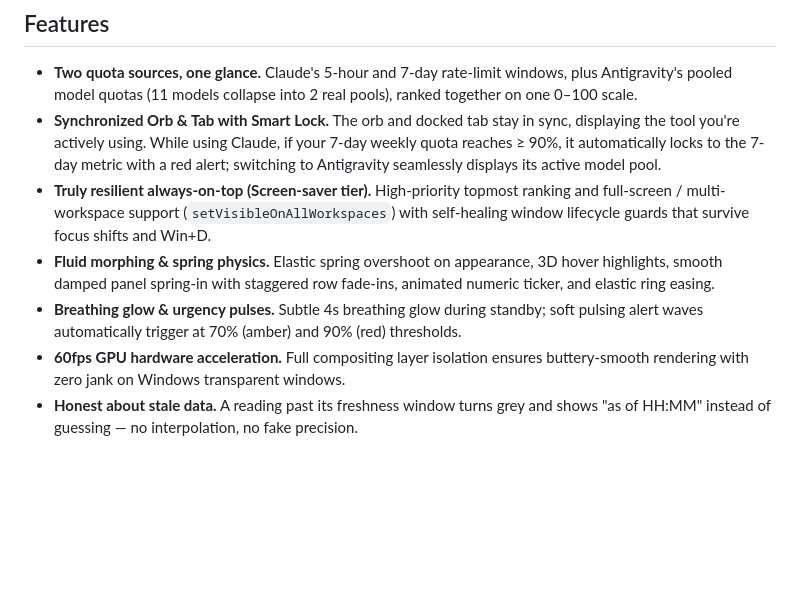
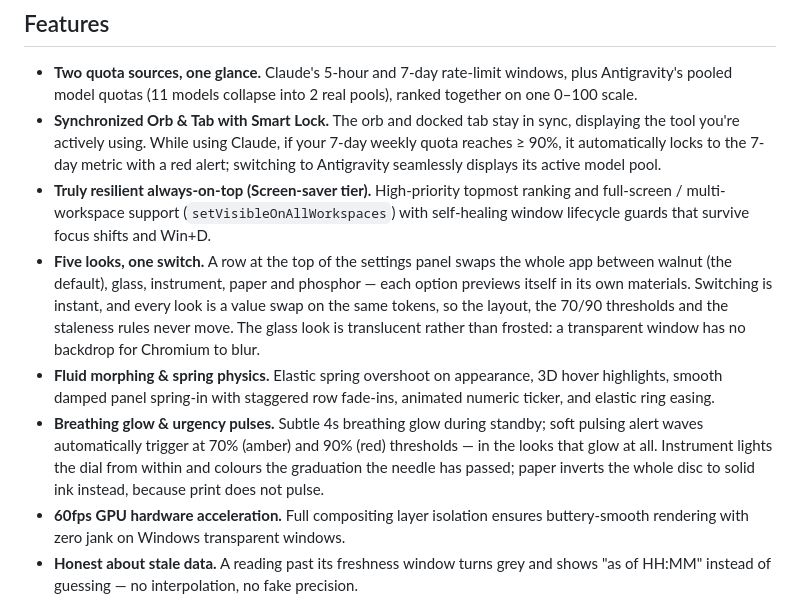
Before and after one commit to rowing195/usage-monitor, a Markdown page: README.md, the part around the change. Rendered like a GitHub page; blank space fills up the shorter version.

```diff
--- a/README.md
+++ b/README.md
@@ -32,8 +32,9 @@ This project exists because "usage" dashboards that report token counts don't an
 - **Two quota sources, one glance.** Claude's 5-hour and 7-day rate-limit windows, plus Antigravity's pooled model quotas (11 models collapse into 2 real pools), ranked together on one 0–100 scale.
 - **Synchronized Orb & Tab with Smart Lock.** The orb and docked tab stay in sync, displaying the tool you're actively using. While using Claude, if your 7-day weekly quota reaches ≥ 90%, it automatically locks to the 7-day metric with a red alert; switching to Antigravity seamlessly displays its active model pool.
 - **Truly resilient always-on-top (Screen-saver tier).** High-priority topmost ranking and full-screen / multi-workspace support (`setVisibleOnAllWorkspaces`) with self-healing window lifecycle guards that survive focus shifts and Win+D.
+- **Five looks, one switch.** A row at the top of the settings panel swaps the whole app between walnut (the default), glass, instrument, paper and phosphor — each option previews itself in its own materials. Switching is instant, and every look is a value swap on the same tokens, so the layout, the 70/90 thresholds and the staleness rules never move. The glass look is translucent rather than frosted: a transparent window has no backdrop for Chromium to blur.
 - **Fluid morphing & spring physics.** Elastic spring overshoot on appearance, 3D hover highlights, smooth damped panel spring-in with staggered row fade-ins, animated numeric ticker, and elastic ring easing.
-- **Breathing glow & urgency pulses.** Subtle 4s breathing glow during standby; soft pulsing alert waves automatically trigger at 70% (amber) and 90% (red) thresholds.
+- **Breathing glow & urgency pulses.** Subtle 4s breathing glow during standby; soft pulsing alert waves automatically trigger at 70% (amber) and 90% (red) thresholds — in the looks that glow at all. Instrument lights the dial from within and colours the graduation the needle has passed; paper inverts the whole disc to solid ink instead, because print does not pulse.
 - **60fps GPU hardware acceleration.** Full compositing layer isolation ensures buttery-smooth rendering with zero jank on Windows transparent windows.
 - **Honest about stale data.** A reading past its freshness window turns grey and shows "as of HH:MM" instead of guessing — no interpolation, no fake precision.
 - **Dock, don't clutter.** Drag to any screen edge to collapse into a small tab; hover lights it up, click reopens it.
```
Also changed, not shown: README.zh-TW.md (+2 -1 lines).
